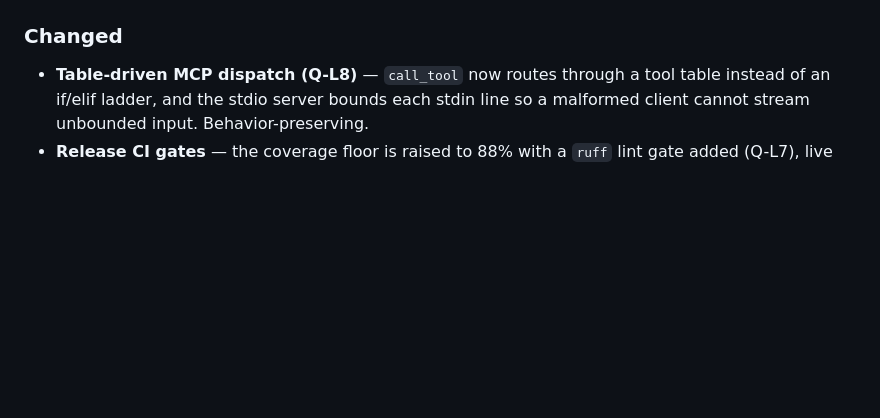
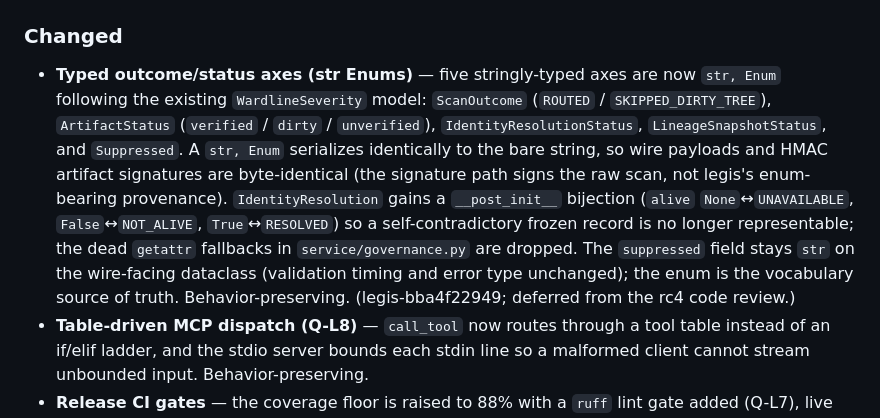
Before and after one commit to tachyon-beep/legis, a Markdown page: CHANGELOG.md, the part around the change. Rendered like a GitHub page; blank space fills up the shorter version.

Commit message:
docs(changelog): record str,Enum outcome/status axes conversion
Co-Authored-By: Claude Opus 4.8 (1M context) <noreply@anthropic.com>

```diff
--- a/CHANGELOG.md
+++ b/CHANGELOG.md
@@ -39,6 +39,21 @@ versions per [PEP 440](https://peps.python.org/pep-0440/) /
   legis-7e85e8e7ba; upstream wardline `--allow-dirty`.)
 
 ### Changed
+- **Typed outcome/status axes (str Enums)** — five stringly-typed axes are now
+  `str, Enum` following the existing `WardlineSeverity` model: `ScanOutcome`
+  (`ROUTED` / `SKIPPED_DIRTY_TREE`), `ArtifactStatus`
+  (`verified` / `dirty` / `unverified`), `IdentityResolutionStatus`,
+  `LineageSnapshotStatus`, and `Suppressed`. A `str, Enum` serializes identically
+  to the bare string, so wire payloads and HMAC artifact signatures are
+  byte-identical (the signature path signs the raw scan, not legis's
+  enum-bearing provenance). `IdentityResolution` gains a `__post_init__`
+  bijection (`alive` `None`↔`UNAVAILABLE`, `False`↔`NOT_ALIVE`,
+  `True`↔`RESOLVED`) so a self-contradictory frozen record is no longer
+  representable; the dead `getattr` fallbacks in `service/governance.py` are
+  dropped. The `suppressed` field stays `str` on the wire-facing dataclass
+  (validation timing and error type unchanged); the enum is the vocabulary
+  source of truth. Behavior-preserving. (legis-bba4f22949; deferred from the
+  rc4 code review.)
 - **Table-driven MCP dispatch (Q-L8)** — `call_tool` now routes through a tool
   table instead of an if/elif ladder, and the stdio server bounds each stdin
   line so a malformed client cannot stream unbounded input. Behavior-preserving.
```
